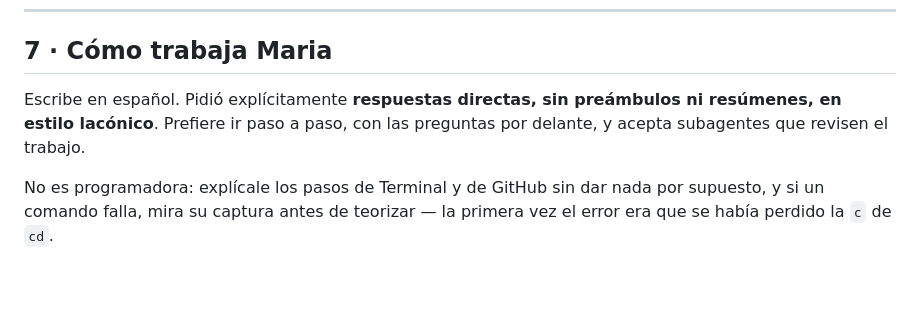
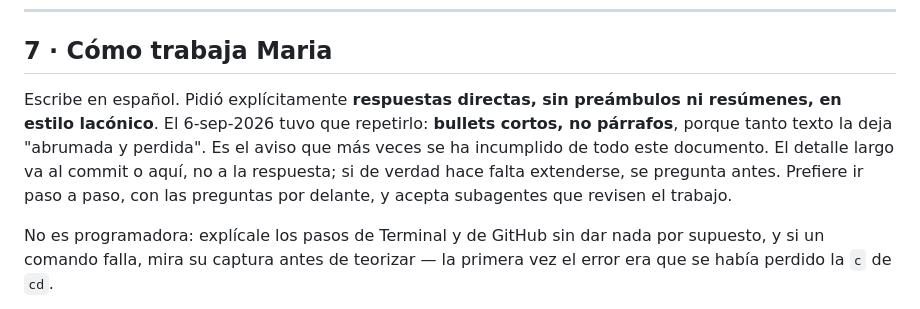
Before and after one commit to maria-corbeira/portfolio-dashboard, a Markdown page: HANDOFF.md, the part around the change. Drawn GitHub-style; blank space fills up the shorter version.

Commit message:
HANDOFF: bullets cortos, no parrafos
Es el aviso mas incumplido del documento. Maria tuvo que repetirlo.

Co-Authored-By: Claude Opus 5 <noreply@anthropic.com>

```diff
--- a/HANDOFF.md
+++ b/HANDOFF.md
@@ -293,7 +293,10 @@ Ordenado por lo que más desbloquea.
 ## 7 · Cómo trabaja Maria
 
 Escribe en español. Pidió explícitamente **respuestas directas, sin preámbulos ni
-resúmenes, en estilo lacónico**. Prefiere ir paso a paso, con las preguntas por delante, y
+resúmenes, en estilo lacónico**. El 6-sep-2026 tuvo que repetirlo: **bullets cortos, no
+párrafos**, porque tanto texto la deja "abrumada y perdida". Es el aviso que más veces se
+ha incumplido de todo este documento. El detalle largo va al commit o aquí, no a la
+respuesta; si de verdad hace falta extenderse, se pregunta antes. Prefiere ir paso a paso, con las preguntas por delante, y
 acepta subagentes que revisen el trabajo.
 
 No es programadora: explícale los pasos de Terminal y de GitHub sin dar nada por supuesto,
```
